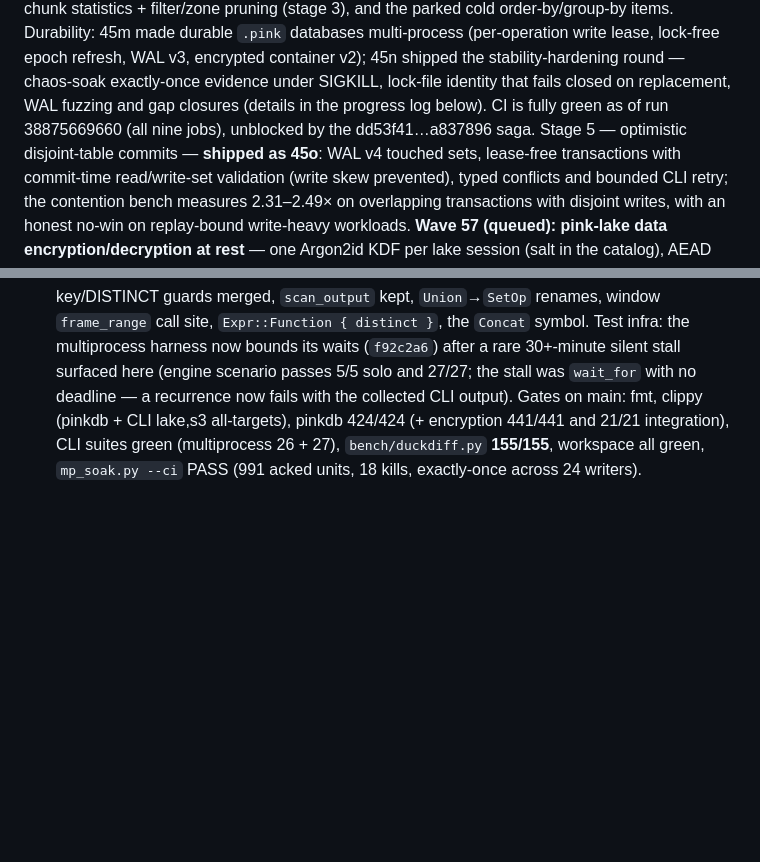
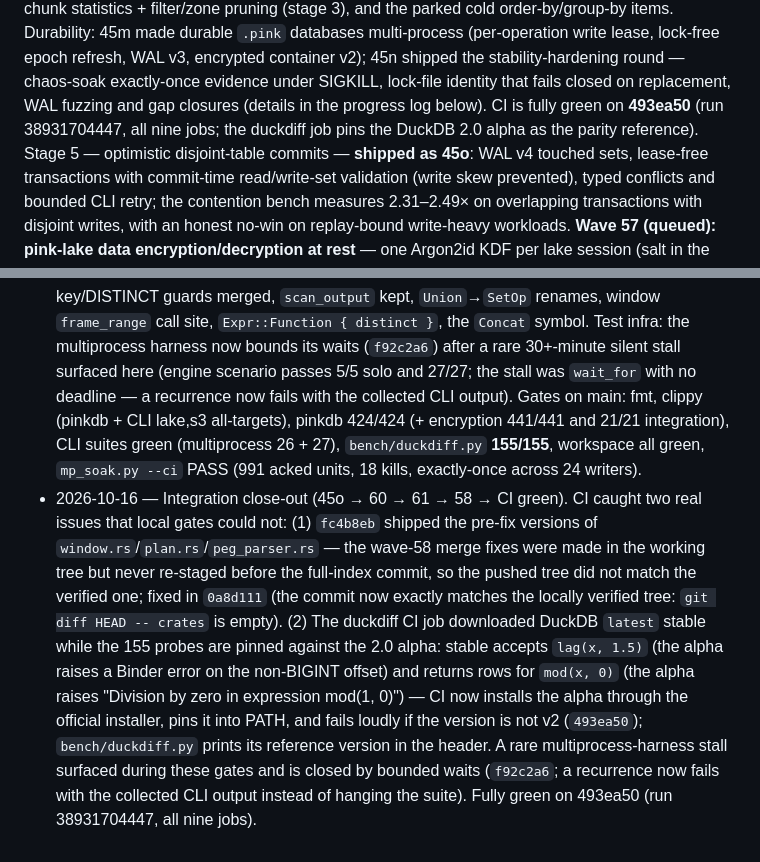
Before and after one commit to openlearnia/pinkdb, a Markdown page: ROADMAP.md, 2 parts joined by grey strips. Rendered like a GitHub page; blank space fills up the shorter version.

Commit message:
docs: CI green on 493ea50 (run 38931704447); integration close-out log
Records the two CI catches during the 45o/60/61/58 integration (un-staged
merge fixes in fc4b8eb -> 0a8d111; DuckDB stable vs 2.0-alpha parity
reference -> 493ea50) and the bounded multiprocess harness waits (f92c2a6).

```diff
--- a/ROADMAP.md
+++ b/ROADMAP.md
@@ -122,8 +122,9 @@ order-by/group-by items. Durability: 45m made durable `.pink` databases multi-pr
 (per-operation write lease, lock-free epoch refresh, WAL v3, encrypted container v2); 45n
 shipped the stability-hardening round — chaos-soak exactly-once evidence under SIGKILL,
 lock-file identity that fails closed on replacement, WAL fuzzing and gap closures (details
-in the progress log below). CI is fully green as of run 38875669660 (all nine jobs),
-unblocked by the dd53f41…a837896 saga. Stage 5 — optimistic disjoint-table commits —
+in the progress log below). CI is fully green on **493ea50** (run 38931704447, all nine
+jobs; the duckdiff job pins the DuckDB 2.0 alpha as the parity reference).
+Stage 5 — optimistic disjoint-table commits —
 **shipped as 45o**: WAL v4 touched sets, lease-free transactions with commit-time
 read/write-set validation (write skew prevented), typed conflicts and bounded CLI
 retry; the contention bench measures 2.31–2.49× on overlapping transactions with
@@ -725,3 +726,20 @@ Java bindings.
   (multiprocess 26 + 27), `bench/duckdiff.py` **155/155**, workspace all green,
   `mp_soak.py --ci` PASS (991 acked units, 18 kills, exactly-once across 24
   writers).
+- 2026-10-16 — Integration close-out (45o → 60 → 61 → 58 → CI green). CI caught
+  two real issues that local gates could not: (1) `fc4b8eb` shipped the pre-fix
+  versions of `window.rs`/`plan.rs`/`peg_parser.rs` — the wave-58 merge fixes
+  were made in the working tree but never re-staged before the full-index
+  commit, so the pushed tree did not match the verified one; fixed in `0a8d111`
+  (the commit now exactly matches the locally verified tree: `git diff HEAD --
+  crates` is empty). (2) The duckdiff CI job downloaded DuckDB `latest` stable
+  while the 155 probes are pinned against the 2.0 alpha: stable accepts
+  `lag(x, 1.5)` (the alpha raises a Binder error on the non-BIGINT offset) and
+  returns rows for `mod(x, 0)` (the alpha raises "Division by zero in
+  expression mod(1, 0)") — CI now installs the alpha through the official
+  installer, pins it into PATH, and fails loudly if the version is not v2
+  (`493ea50`); `bench/duckdiff.py` prints its reference version in the header.
+  A rare multiprocess-harness stall surfaced during these gates and is closed
+  by bounded waits (`f92c2a6`; a recurrence now fails with the collected CLI
+  output instead of hanging the suite). Fully green on 493ea50 (run
+  38931704447, all nine jobs).
```
